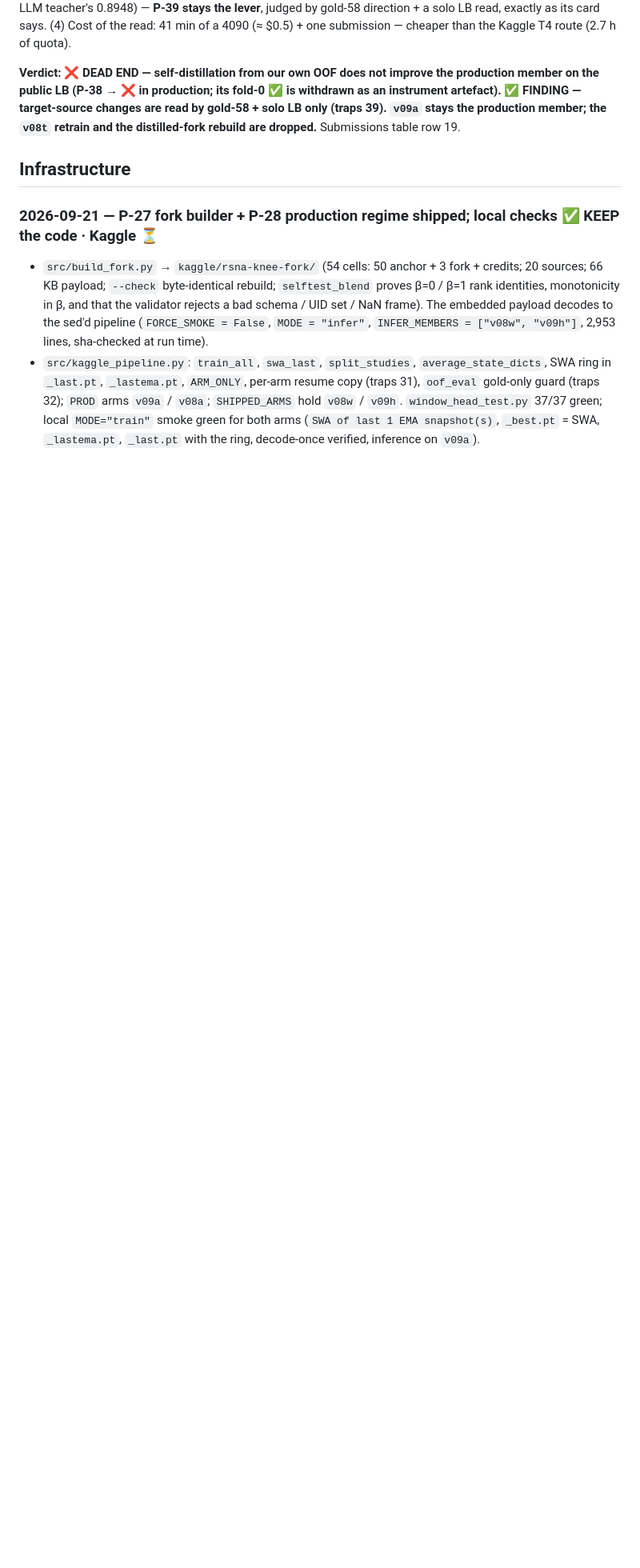
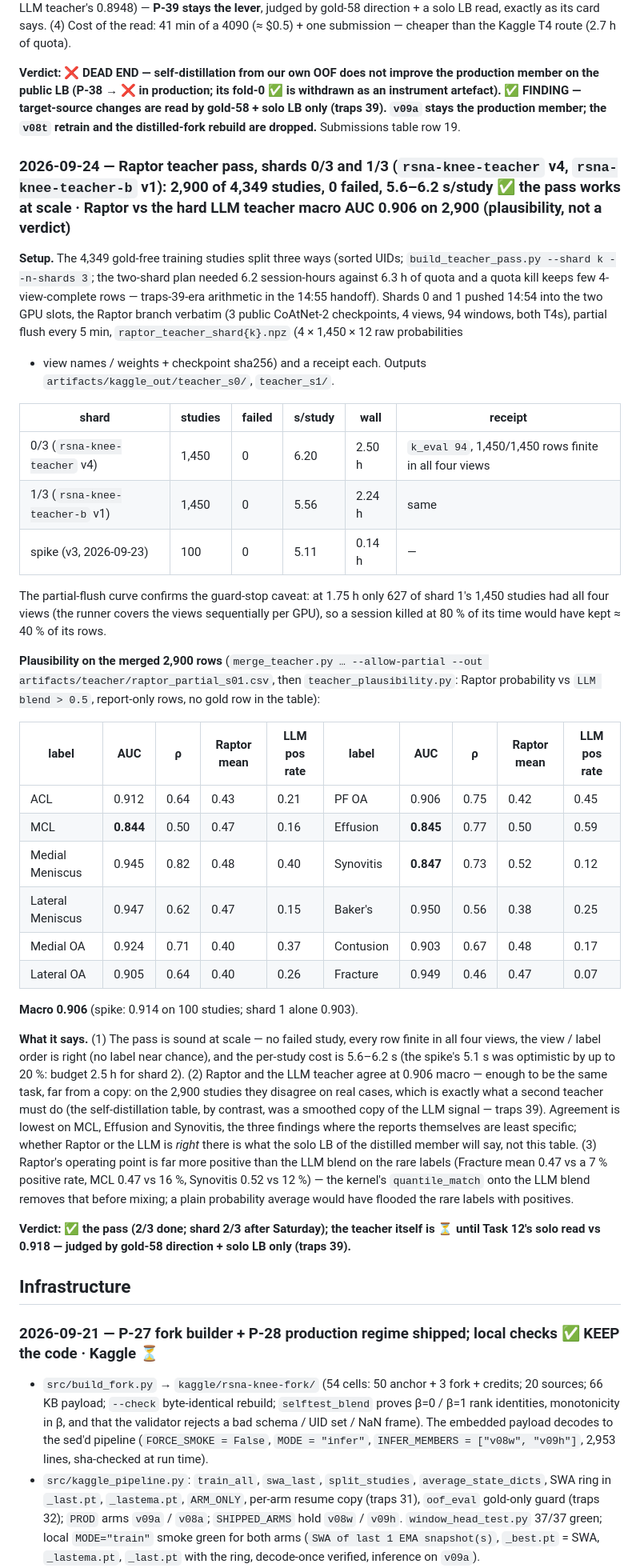
Before and after one commit to TianK003/RSNA-KneeMRI-kaggle-competition, a Markdown page: docs/experiments.md, the part around one of its changes. Shown at 80% size. GitHub-like rendering; blank space fills up the shorter version.

Commit message:
Docs: Raptor pass shards 0/3 + 1/3 green (2,900 studies, 0 failed, 5.6-6.2 s/study, 2.24/2.50 h); merged 2,900 rows read macro AUC 0.906 vs the hard LLM teacher (MCL/Effusion/Synovitis lowest; Raptor far more positive on rare labels -> quantile matching essential); shard 2 budget 2.5 h after Saturday; P-39 status, CLAUDE.md state

```diff
--- a/docs/experiments.md
+++ b/docs/experiments.md
@@ -1773,6 +1773,50 @@ production; its fold-0 ✅ is withdrawn as an instrument artefact). ✅ FINDING
 only (traps 39). `v09a` stays the production member; the `v08t` retrain and the distilled-fork rebuild are dropped.** Submissions
 table row 19.
 
+### 2026-09-24 — Raptor teacher pass, shards 0/3 and 1/3 (`rsna-knee-teacher` v4, `rsna-knee-teacher-b` v1): **2,900 of 4,349 studies, 0 failed, 5.6–6.2 s/study** ✅ the pass works at scale · Raptor vs the hard LLM teacher macro AUC **0.906** on 2,900 (plausibility, not a verdict)
+
+**Setup.** The 4,349 gold-free training studies split three ways (sorted UIDs; `build_teacher_pass.py --shard k --n-shards 3`; the
+two-shard plan needed 6.2 session-hours against 6.3 h of quota and a quota kill keeps few 4-view-complete rows — traps-39-era
+arithmetic in the 14:55 handoff). Shards 0 and 1 pushed 14:54 into the two GPU slots, the Raptor branch verbatim (3 public CoAtNet-2
+checkpoints, 4 views, 94 windows, both T4s), partial flush every 5 min, `raptor_teacher_shard{k}.npz` (4 × 1,450 × 12 raw probabilities
++ view names / weights + checkpoint sha256) and a receipt each. Outputs `artifacts/kaggle_out/teacher_s0/`, `teacher_s1/`.
+
+| shard | studies | failed | s/study | wall | receipt |
+|---|---|---|---|---|---|
+| 0/3 (`rsna-knee-teacher` v4) | 1,450 | 0 | 6.20 | 2.50 h | `k_eval 94`, 1,450/1,450 rows finite in all four views |
+| 1/3 (`rsna-knee-teacher-b` v1) | 1,450 | 0 | 5.56 | 2.24 h | same |
+| spike (v3, 2026-09-23) | 100 | 0 | 5.11 | 0.14 h | — |
+
+The partial-flush curve confirms the guard-stop caveat: at 1.75 h only 627 of shard 1's 1,450 studies had all four views (the runner
+covers the views sequentially per GPU), so a session killed at 80 % of its time would have kept ≈ 40 % of its rows.
+
+**Plausibility on the merged 2,900 rows** (`merge_teacher.py … --allow-partial --out artifacts/teacher/raptor_partial_s01.csv`, then
+`teacher_plausibility.py`: Raptor probability vs `LLM blend > 0.5`, report-only rows, no gold row in the table):
+
+| label | AUC | ρ | Raptor mean | LLM pos rate | label | AUC | ρ | Raptor mean | LLM pos rate |
+|---|---|---|---|---|---|---|---|---|---|
+| ACL | 0.912 | 0.64 | 0.43 | 0.21 | PF OA | 0.906 | 0.75 | 0.42 | 0.45 |
+| MCL | **0.844** | 0.50 | 0.47 | 0.16 | Effusion | **0.845** | 0.77 | 0.50 | 0.59 |
+| Medial Meniscus | 0.945 | 0.82 | 0.48 | 0.40 | Synovitis | **0.847** | 0.73 | 0.52 | 0.12 |
+| Lateral Meniscus | 0.947 | 0.62 | 0.47 | 0.15 | Baker's | 0.950 | 0.56 | 0.38 | 0.25 |
+| Medial OA | 0.924 | 0.71 | 0.40 | 0.37 | Contusion | 0.903 | 0.67 | 0.48 | 0.17 |
+| Lateral OA | 0.905 | 0.64 | 0.40 | 0.26 | Fracture | 0.949 | 0.46 | 0.47 | 0.07 |
+
+**Macro 0.906** (spike: 0.914 on 100 studies; shard 1 alone 0.903).
+
+**What it says.** (1) The pass is sound at scale — no failed study, every row finite in all four views, the view / label order is
+right (no label near chance), and the per-study cost is 5.6–6.2 s (the spike's 5.1 s was optimistic by up to 20 %: budget 2.5 h for
+shard 2). (2) Raptor and the LLM teacher agree at 0.906 macro — enough to be the same task, far from a copy: on the 2,900 studies they
+disagree on real cases, which is exactly what a second teacher must do (the self-distillation table, by contrast, was a smoothed copy of
+the LLM signal — traps 39). Agreement is lowest on MCL, Effusion and Synovitis, the three findings where the reports themselves are
+least specific; whether Raptor or the LLM is *right* there is what the solo LB of the distilled member will say, not this table.
+(3) Raptor's operating point is far more positive than the LLM blend on the rare labels (Fracture mean 0.47 vs a 7 % positive rate,
+MCL 0.47 vs 16 %, Synovitis 0.52 vs 12 %) — the kernel's `quantile_match` onto the LLM blend removes that before mixing; a plain
+probability average would have flooded the rare labels with positives.
+
+**Verdict: ✅ the pass (2/3 done; shard 2/3 after Saturday); the teacher itself is ⏳ until Task 12's solo read vs 0.918 — judged by
+gold-58 direction + solo LB only (traps 39).**
+
 ## Infrastructure
 
 ### 2026-09-21 — P-27 fork builder + P-28 production regime shipped; local checks ✅ KEEP the code · Kaggle ⏳
```
Also changed, not shown: other parts of docs/experiments.md (+1 -1 lines), CLAUDE.md (+3 -3 lines), docs/proposals.md (+1 -1 lines).
